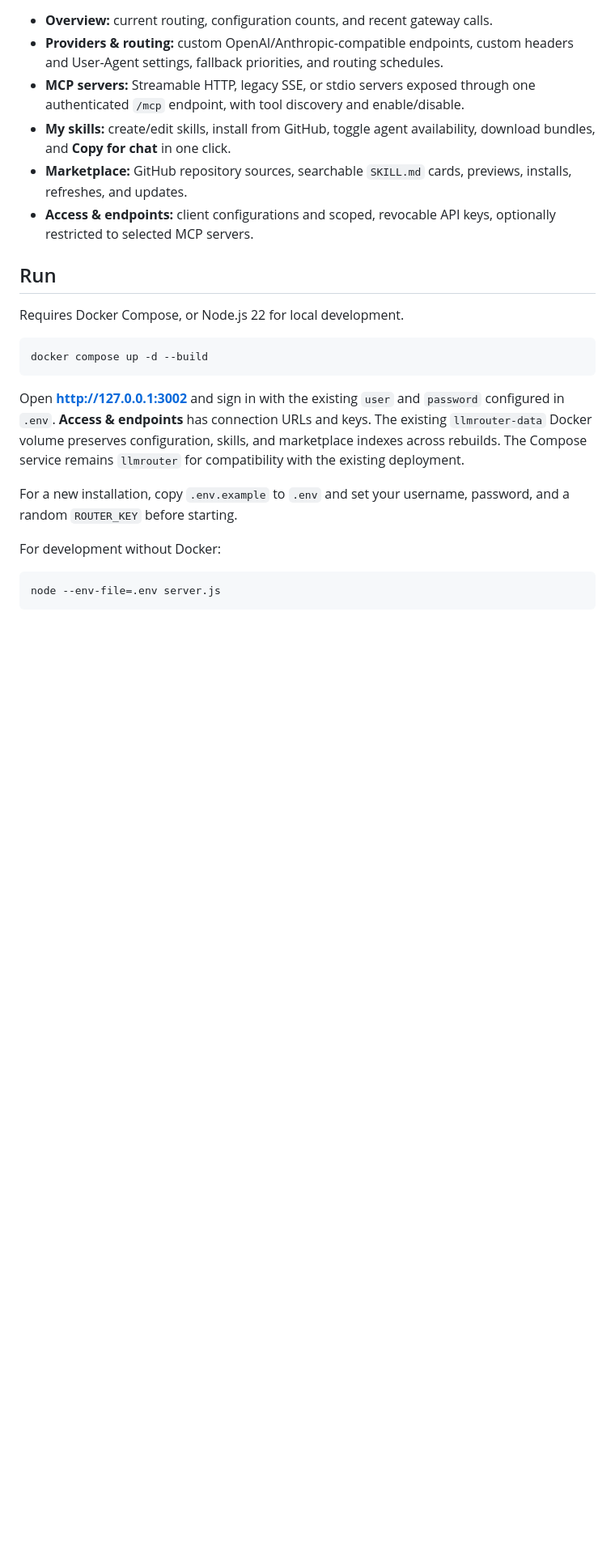
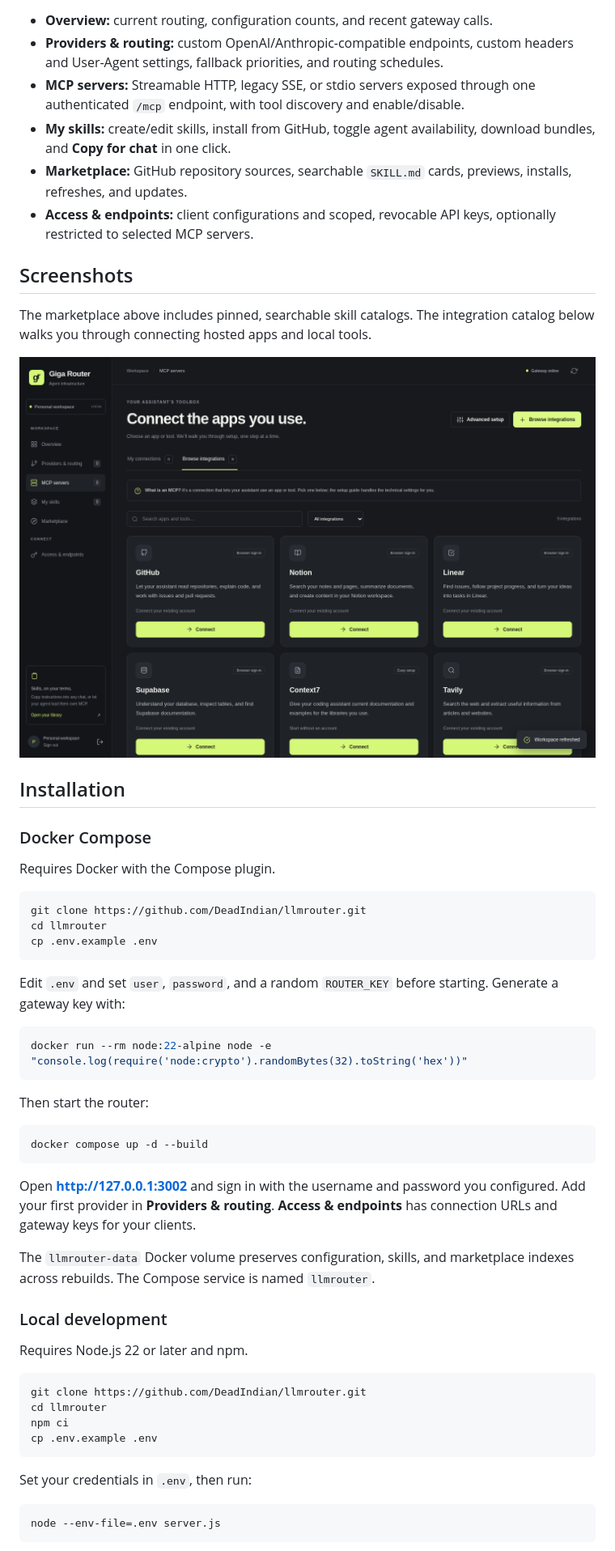
Before and after one commit to DeadIndian/giga-router, a Markdown page: README.md, the part around the change printed below. Shown: that part at 81% size. Drawn GitHub-style; pictures changed too: docs/screenshots/integrations.png (added); blank space fills up the shorter version.

Commit message:
docs: prepare Giga Router for GitHub publication
Expand setup and configuration documentation, include dashboard screenshots, and run syntax and integration checks in GitHub Actions.

````diff
--- a/README.md
+++ b/README.md
@@ -18,24 +56,57 @@ scheduled routing, and failover engine.
 - **Access & endpoints:** client configurations and scoped, revocable API keys,
   optionally restricted to selected MCP servers.
 
-## Run
+## Screenshots
 
-Requires Docker Compose, or Node.js 22 for local development.
+The marketplace above includes pinned, searchable skill catalogs. The integration
+catalog below walks you through connecting hosted apps and local tools.
+
+<img src="docs/screenshots/integrations.png" alt="Giga Router integration catalog showing guided setup for GitHub, Notion, Linear, Supabase, Context7, and Tavily" width="100%" />
+
+## Installation
+
+### Docker Compose
+
+Requires Docker with the Compose plugin.
+
+```bash
+git clone https://github.com/DeadIndian/llmrouter.git
+cd llmrouter
+cp .env.example .env
+```
+
+Edit `.env` and set `user`, `password`, and a random `ROUTER_KEY` before starting.
+Generate a gateway key with:
+
+```bash
+docker run --rm node:22-alpine node -e "console.log(require('node:crypto').randomBytes(32).toString('hex'))"
+```
+
+Then start the router:
 
 ```bash
 docker compose up -d --build
 ```
 
-Open **http://127.0.0.1:3002** and sign in with the existing `user` and `password`
-configured in `.env`. **Access & endpoints** has connection URLs and keys.
-The existing `llmrouter-data` Docker volume preserves configuration, skills, and
-marketplace indexes across rebuilds. The Compose service remains `llmrouter` for
-compatibility with the existing deployment.
+Open **http://127.0.0.1:3002** and sign in with the username and password you
+configured. Add your first provider in **Providers & routing**. **Access &
+endpoints** has connection URLs and gateway keys for your clients.
 
-For a new installation, copy `.env.example` to `.env` and set your username,
-password, and a random `ROUTER_KEY` before starting.
+The `llmrouter-data` Docker volume preserves configuration, skills, and marketplace
+indexes across rebuilds. The Compose service is named `llmrouter`.
 
-For development without Docker:
+### Local development
+
+Requires Node.js 22 or later and npm.
+
+```bash
+git clone https://github.com/DeadIndian/llmrouter.git
+cd llmrouter
+npm ci
+cp .env.example .env
+```
+
+Set your credentials in `.env`, then run:
 
 ```bash
 node --env-file=.env server.js
````
Also changed, not shown: other parts of README.md (+94 -9 lines), docs/screenshots/marketplace.png (added), 1 other file.
